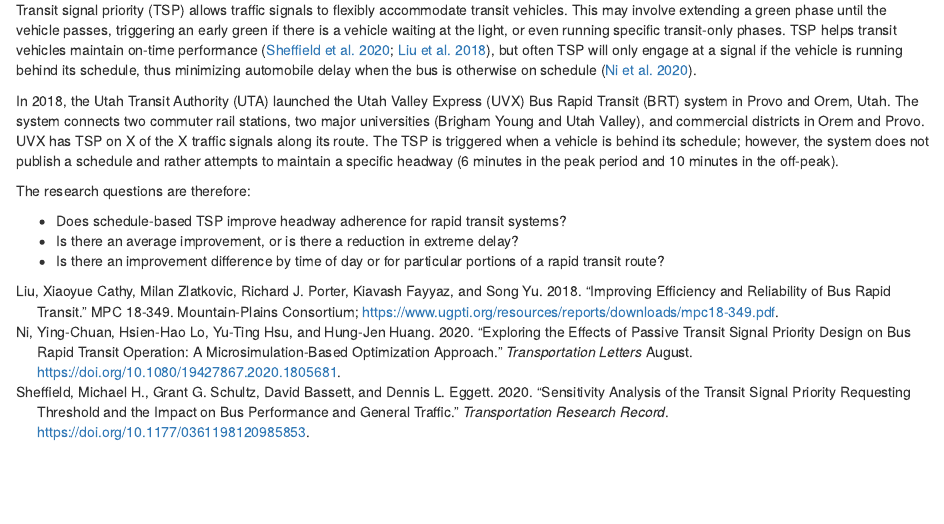
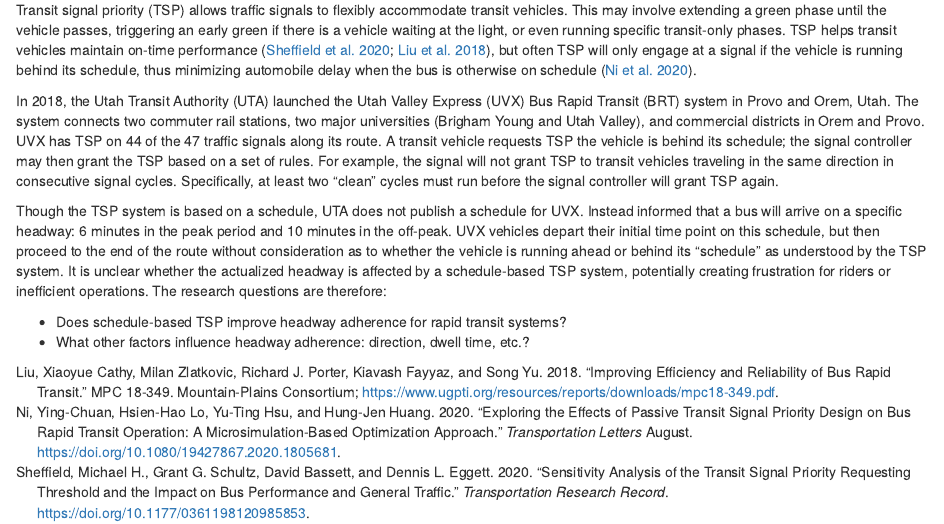
Before and after one commit to byu-transpolab/uvx_headways, an R Markdown document (index.Rmd): the page in a window 1100 px wide, from 700 px down. Rendered offline with R 4.5, knitr and Pandoc, with nearby package versions; drawn as R Markdown's standard HTML page in place of the format the file asks for.

Commit message:
Clean up questions text

```diff
--- a/index.Rmd
+++ b/index.Rmd
@@ -52,14 +52,22 @@
 In 2018, the Utah Transit Authority (UTA) launched the Utah Valley Express (UVX)
 Bus Rapid Transit (BRT) system in Provo and Orem, Utah.  The system connects
 two commuter rail stations, two major universities (Brigham Young and Utah Valley),
-and commercial districts in Orem and Provo. UVX has TSP on X of the X traffic
-signals along its route. The TSP is triggered when a vehicle is behind its schedule;
-however, the system does not publish a schedule and rather attempts to maintain
-a specific headway (6 minutes in the peak period and 10 minutes in the off-peak).
+and commercial districts in Orem and Provo. UVX has TSP on 44 of the 47 traffic
+signals along its route. A transit vehicle requests TSP the vehicle is behind its
+schedule; the signal controller may then grant the TSP based on a set of rules.
+For example, the signal will not grant TSP to transit vehicles traveling in the
+same direction in consecutive signal cycles. Specifically, at least two "clean" cycles
+must run before the signal controller will grant TSP again.
 
+Though the TSP system is based on a schedule, UTA does not publish a schedule
+for UVX. Instead informed that a bus will arrive on a specific
+headway: 6 minutes in the peak period and 10 minutes in the off-peak. UVX vehicles depart
+their initial time point on this schedule, but then proceed to the end of the route
+without consideration as to whether the vehicle is running ahead or behind its "schedule"
+as understood by the TSP system. It is
+unclear whether the actualized headway is affected by a schedule-based TSP
+system, potentially creating frustration for riders or inefficient operations.
 The research questions are therefore:
 
   - Does schedule-based TSP improve headway adherence for rapid transit systems?
-  - Is there an average improvement, or is there a reduction in extreme delay?
-  - Is there an improvement difference by time of day or for particular portions
-  of a rapid transit route?
+  - What other factors influence headway adherence: direction, dwell time, etc.?
```
